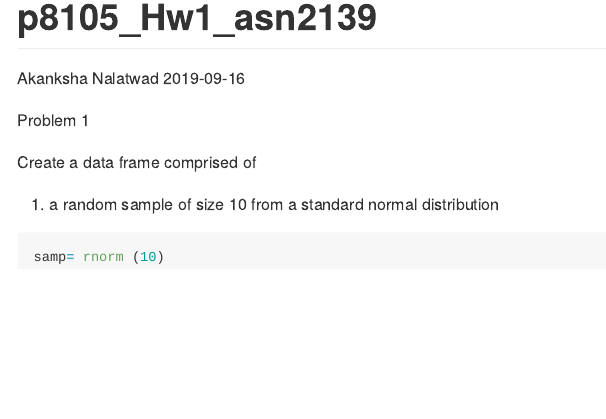
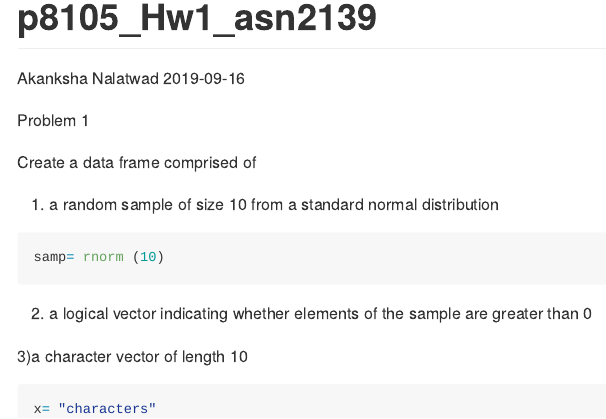
Before and after one commit to asn2139/practice, an R Markdown document (p8105_hw1_asn2139.Rmd): the page in a window 1100 px wide, from its top. The pictures show the output file p8105_hw1_asn2139.md that the author committed with the source, drawn offline in the style of GitHub.

Commit message:
did part 3 of question 1

````diff
--- a/p8105_hw1_asn2139.Rmd
+++ b/p8105_hw1_asn2139.Rmd
@@ -18,3 +18,10 @@ Create a data frame comprised of
 ```{r}
 samp= rnorm (10)
 ```
+2) a logical vector indicating whether elements of the sample are greater than 0
+
+3)a character vector of length 10
+
+```{r}
+x= "characters"
+```
````
Also changed, not shown: p8105_hw1_asn2139.md.
